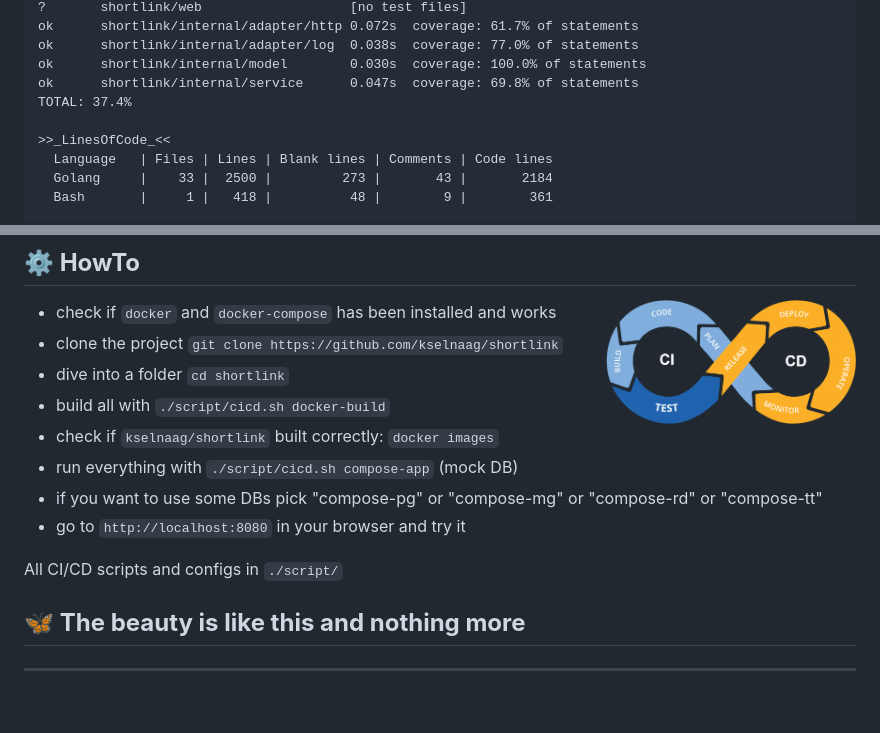
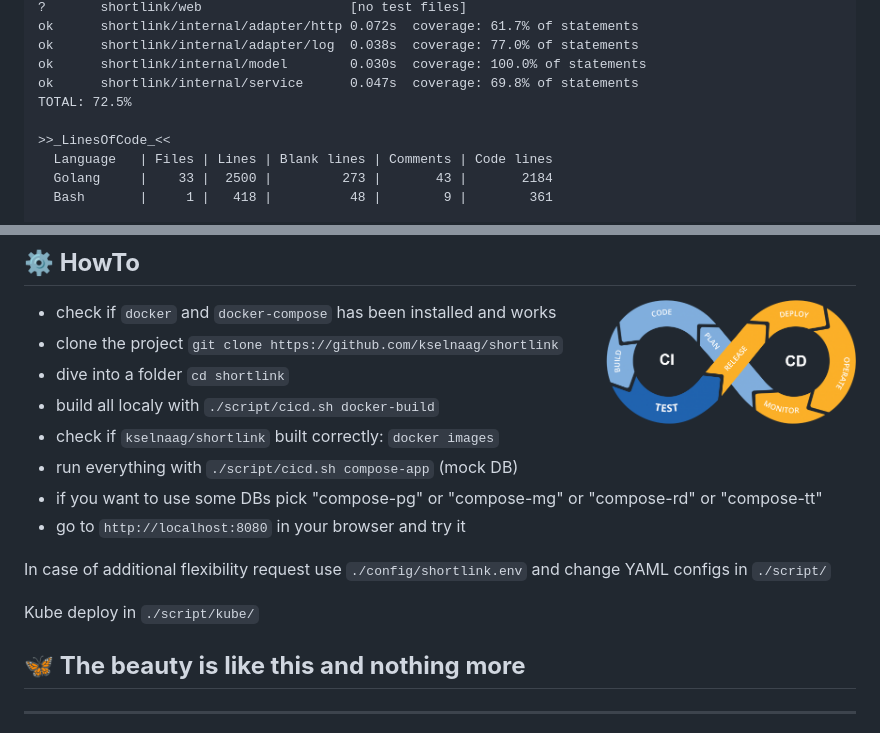
Before and after one commit to kselnaag/shortlink, a Markdown page: README.md, 2 parts joined by grey strips. Drawn GitHub-style; blank space fills up the shorter version.

Commit message:
fix minikube ver and HowTo block

```diff
--- a/README.md
+++ b/README.md
@@ -136,7 +136,7 @@ ok      shortlink/internal/adapter/http 0.072s  coverage: 61.7% of statements
 ok      shortlink/internal/adapter/log  0.038s  coverage: 77.0% of statements
 ok      shortlink/internal/model        0.030s  coverage: 100.0% of statements
 ok      shortlink/internal/service      0.047s  coverage: 69.8% of statements
-TOTAL: 37.4%
+TOTAL: 72.5%
 
 >>_LinesOfCode_<<
   Language   | Files | Lines | Blank lines | Comments | Code lines
@@ -171,13 +171,15 @@ More details in: `./script/metrics/`
 - check if `docker` and `docker-compose` has been installed and works
 - clone the project `git clone https://github.com/kselnaag/shortlink`
 - dive into a folder `cd shortlink`
-- build all with `./script/cicd.sh docker-build`
+- build all localy with `./script/cicd.sh docker-build`
 - check if `kselnaag/shortlink` built correctly: `docker images`
 - run everything with `./script/cicd.sh compose-app` (mock DB)
 - if you want to use some DBs pick "compose-pg" or "compose-mg" or "compose-rd" or "compose-tt"
 - go to `http://localhost:8080` in your browser and try it
 
-All CI/CD scripts and configs in `./script/`
+In case of additional flexibility request use `./config/shortlink.env` and change YAML configs in `./script/`
+
+Kube deploy in `./script/kube/`
 
 ## **🦋 The beauty is like this and nothing more**
 
```
